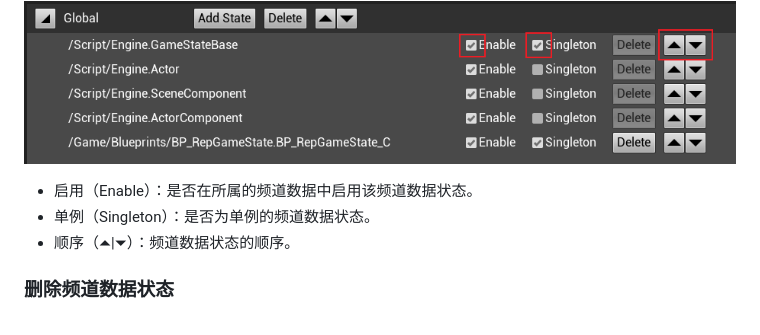
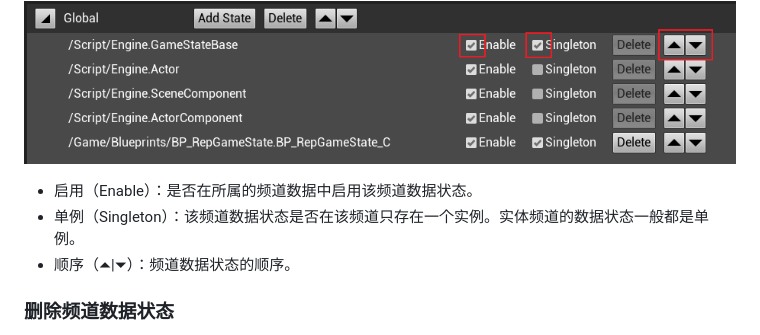
Before and after one commit to channeldorg/channeld-ue-plugin, a Markdown page: Docs/zh/channel-data-schema.md, the part around the change. Rendered like a GitHub page.

Commit message:
Updated channel-data-schema.md with singleton explained.

```diff
--- a/Docs/zh/channel-data-schema.md
+++ b/Docs/zh/channel-data-schema.md
@@ -63,7 +63,7 @@
 ![](../images/config_channel_data_state.png)
 
 * 启用（Enable）：是否在所属的频道数据中启用该频道数据状态。
-* 单例（Singleton）：是否为单例的频道数据状态。
+* 单例（Singleton）：该频道数据状态是否在该频道只存在一个实例。实体频道的数据状态一般都是单例。
 * 顺序（⏶|⏷）：频道数据状态的顺序。
 
 ### 删除频道数据状态
```
